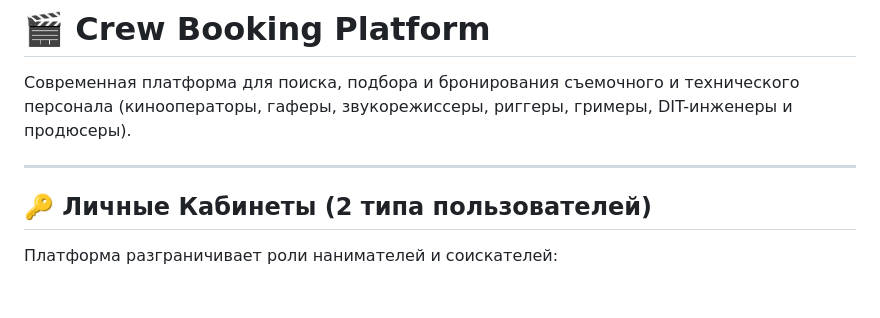
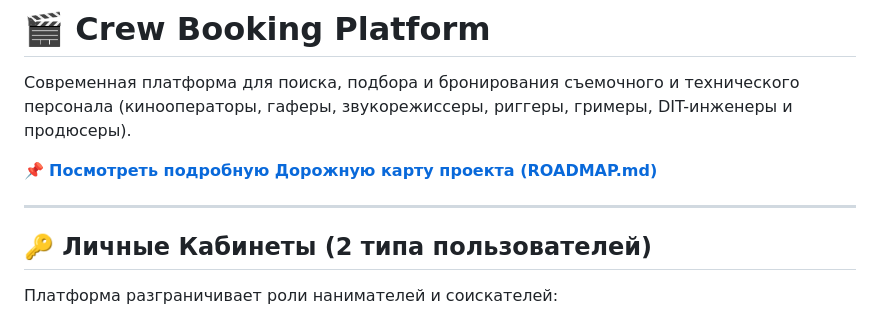
Before and after one commit to schoolghga-dotcom/Crew-booking, a Markdown page: README.md, the part around the change. Rendered like a GitHub page; blank space fills up the shorter version.

Commit message:
docs: add ROADMAP.md with completed features and future development phases

```diff
--- a/README.md
+++ b/README.md
@@ -2,7 +2,10 @@
 
 Современная платформа для поиска, подбора и бронирования съемочного и технического персонала (кинооператоры, гаферы, звукорежиссеры, риггеры, гримеры, DIT-инженеры и продюсеры).
 
+📌 **[Посмотреть подробную Дорожную карту проекта (ROADMAP.md)](./ROADMAP.md)**
+
 ---
+
 
 ## 🔑 Личные Кабинеты (2 типа пользователей)
 
```
Also changed, not shown: ROADMAP.md (added, +69 -0 lines).
